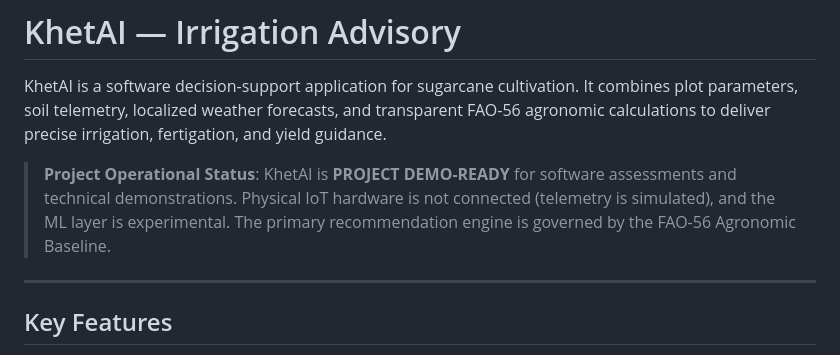
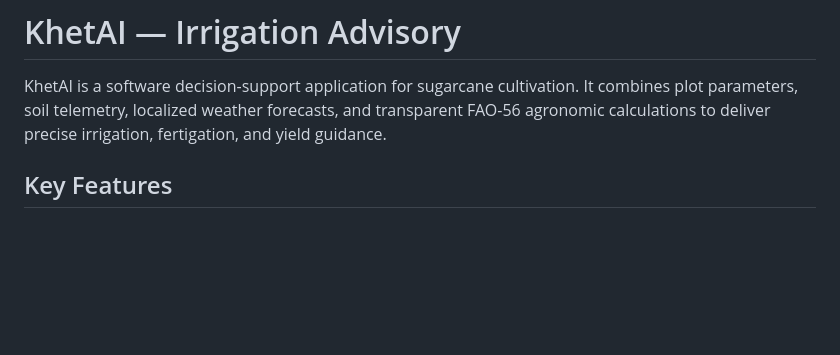
Before and after one commit to Swadhaaaa/KhetAI-Irrigation-Advisory, a Markdown page: README.md, the part around the change. GitHub-like rendering; blank space fills up the shorter version.

```diff
--- a/README.md
+++ b/README.md
@@ -2,9 +2,6 @@
 
 KhetAI is a software decision-support application for sugarcane cultivation. It combines plot parameters, soil telemetry, localized weather forecasts, and transparent FAO-56 agronomic calculations to deliver precise irrigation, fertigation, and yield guidance.
 
-> **Project Operational Status**: KhetAI is **PROJECT DEMO-READY** for software assessments and technical demonstrations. Physical IoT hardware is not connected (telemetry is simulated), and the ML layer is experimental. The primary recommendation engine is governed by the FAO-56 Agronomic Baseline.
-
----
 
 ## Key Features
 
```
